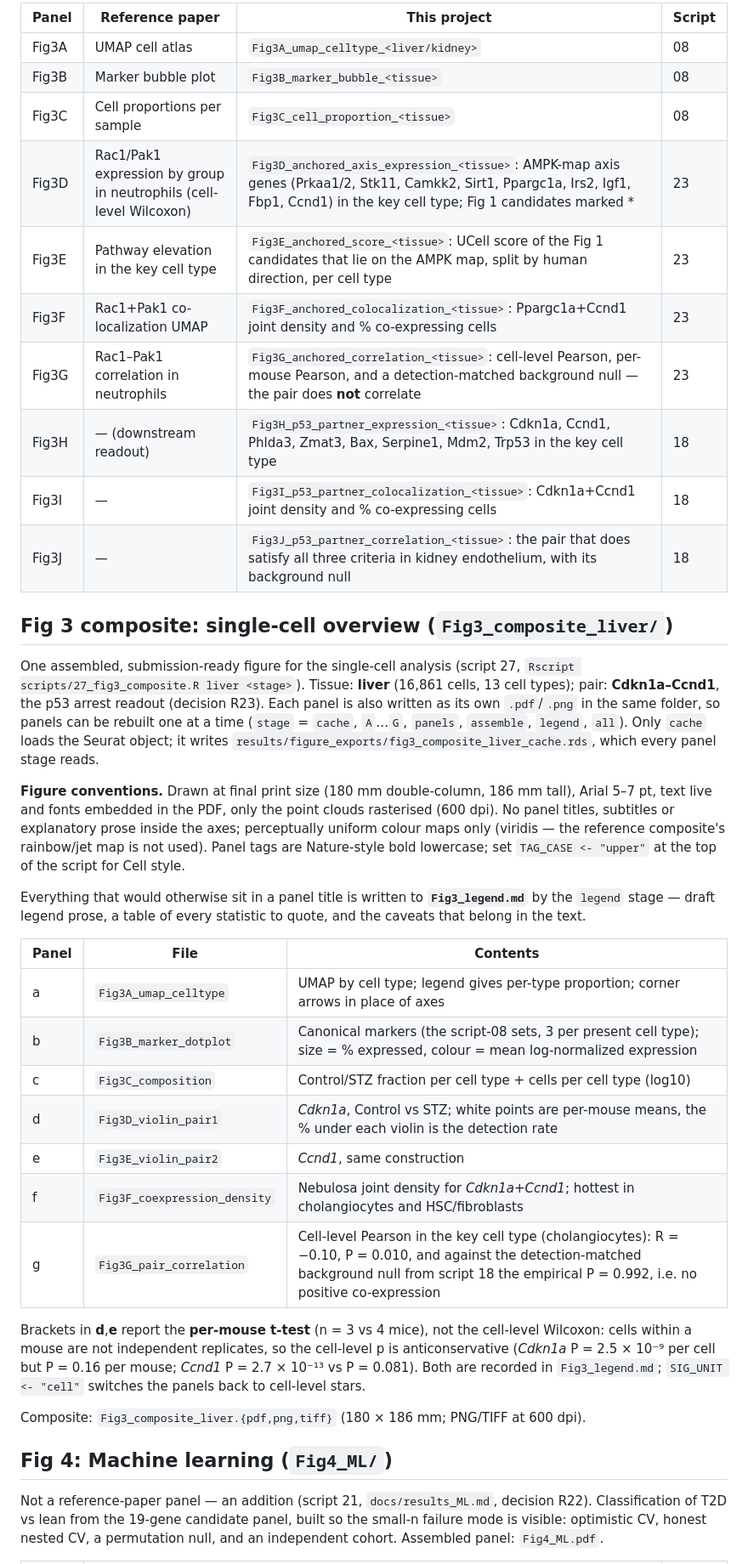
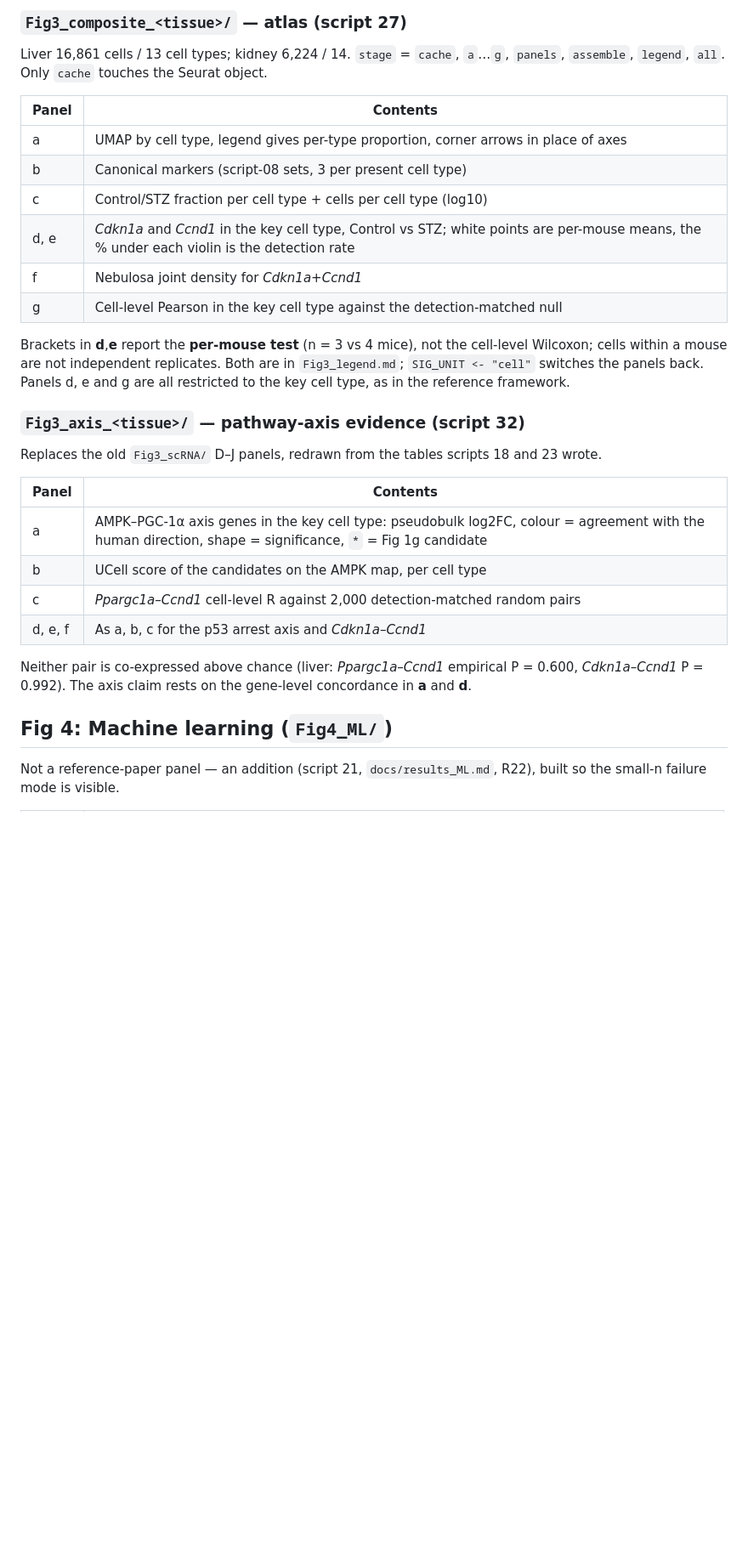
Before and after one commit to hossainlab/t2d-invivo-target-validation, a Markdown page: figures/README.md, the part around one of its changes. Shown at 85% size. GitHub-like rendering; blank space fills up the shorter version.

```diff
--- a/figures/README.md
+++ b/figures/README.md
@@ -81,53 +89,39 @@ Selected map: **AMPK signalling** (stage 1, script 16). Reported axis is **candi
 
-| Panel | Reference paper | This project | Script |
-|---|---|---|---|
-| Fig3A | UMAP cell atlas | `Fig3A_umap_celltype_<liver/kidney>` | 08 |
-| Fig3B | Marker bubble plot | `Fig3B_marker_bubble_<tissue>` | 08 |
-| Fig3C | Cell proportions per sample | `Fig3C_cell_proportion_<tissue>` | 08 |
-| Fig3D | Rac1/Pak1 expression by group in neutrophils (cell-level Wilcoxon) | `Fig3D_anchored_axis_expression_<tissue>`: AMPK-map axis genes (Prkaa1/2, Stk11, Camkk2, Sirt1, Ppargc1a, Irs2, Igf1, Fbp1, Ccnd1) in the key cell type; Fig 1 candidates marked * | 23 |
-| Fig3E | Pathway elevation in the key cell type | `Fig3E_anchored_score_<tissue>`: UCell score of the Fig 1 candidates that lie on the AMPK map, split by human direction, per cell type | 23 |
-| Fig3F | Rac1+Pak1 co-localization UMAP | `Fig3F_anchored_colocalization_<tissue>`: Ppargc1a+Ccnd1 joint density and % co-expressing cells | 23 |
-| Fig3G | Rac1–Pak1 correlation in neutrophils | `Fig3G_anchored_correlation_<tissue>`: cell-level Pearson, per-mouse Pearson, and a detection-matched background null — the pair does **not** correlate | 23 |
-| Fig3H | — (downstream readout) | `Fig3H_p53_partner_expression_<tissue>`: Cdkn1a, Ccnd1, Phlda3, Zmat3, Bax, Serpine1, Mdm2, Trp53 in the key cell type | 18 |
-| Fig3I | — | `Fig3I_p53_partner_colocalization_<tissue>`: Cdkn1a+Ccnd1 joint density and % co-expressing cells | 18 |
-| Fig3J | — | `Fig3J_p53_partner_correlation_<tissue>`: the pair that does satisfy all three criteria in kidney endothelium, with its background null | 18 |
+### `Fig3_composite_<tissue>/` — atlas (script 27)
 
-## Fig 3 composite: single-cell overview (`Fig3_composite_liver/`)
+Liver 16,861 cells / 13 cell types; kidney 6,224 / 14. `stage` = `cache`, `a`…`g`, `panels`,
+`assemble`, `legend`, `all`. Only `cache` touches the Seurat object.
 
-One assembled, submission-ready figure for the single-cell analysis (script 27,
-`Rscript scripts/27_fig3_composite.R liver <stage>`). Tissue: **liver** (16,861 cells, 13 cell types); pair:
-**Cdkn1a–Ccnd1**, the p53 arrest readout (decision R23). Each panel is also written as its own `.pdf`/`.png`
-in the same folder, so panels can be rebuilt one at a time (`stage` = `cache`, `A`…`G`, `panels`,
-`assemble`, `legend`, `all`). Only `cache` loads the Seurat object; it writes
-`results/figure_exports/fig3_composite_liver_cache.rds`, which every panel stage reads.
+| Panel | Contents |
+|---|---|
+| a | UMAP by cell type, legend gives per-type proportion, corner arrows in place of axes |
+| b | Canonical markers (script-08 sets, 3 per present cell type) |
+| c | Control/STZ fraction per cell type + cells per cell type (log10) |
+| d, e | *Cdkn1a* and *Ccnd1* in the key cell type, Control vs STZ; white points are per-mouse means, the % under each violin is the detection rate |
+| f | Nebulosa joint density for *Cdkn1a*+*Ccnd1* |
+| g | Cell-level Pearson in the key cell type against the detection-matched null |
 
-**Figure conventions.** Drawn at final print size (180 mm double-column, 186 mm tall), Arial 5–7 pt, text
-live and fonts embedded in the PDF, only the point clouds rasterised (600 dpi). No panel titles, subtitles
-or explanatory prose inside the axes; perceptually uniform colour maps only (viridis — the reference
-composite's rainbow/jet map is not used). Panel tags are Nature-style bold lowercase; set
-`TAG_CASE <- "upper"` at the top of the script for Cell style.
+Brackets in **d**,**e** report the **per-mouse test** (n = 3 vs 4 mice), not the cell-level Wilcoxon;
+cells within a mouse are not independent replicates. Both are in `Fig3_legend.md`; `SIG_UNIT <- "cell"`
+switches the panels back. Panels d, e and g are all restricted to the key cell type, as in the
+reference framework.
 
-Everything that would otherwise sit in a panel title is written to **`Fig3_legend.md`** by the `legend`
-stage — draft legend prose, a table of every statistic to quote, and the caveats that belong in the text.
+### `Fig3_axis_<tissue>/` — pathway-axis evidence (script 32)
 
-| Panel | File | Contents |
-|---|---|---|
-| a | `Fig3A_umap_celltype` | UMAP by cell type; legend gives per-type proportion; corner arrows in place of axes |
-| b | `Fig3B_marker_dotplot` | Canonical markers (the script-08 sets, 3 per present cell type); size = % expressed, colour = mean log-normalized expression |
-| c | `Fig3C_composition` | Control/STZ fraction per cell type + cells per cell type (log10) |
-| d | `Fig3D_violin_pair1` | *Cdkn1a*, Control vs STZ; white points are per-mouse means, the % under each violin is the detection rate |
-| e | `Fig3E_violin_pair2` | *Ccnd1*, same construction |
-| f | `Fig3F_coexpression_density` | Nebulosa joint density for *Cdkn1a*+*Ccnd1*; hottest in cholangiocytes and HSC/fibroblasts |
-| g | `Fig3G_pair_correlation` | Cell-level Pearson in the key cell type (cholangiocytes): R = −0.10, P = 0.010, and against the detection-matched background null from script 18 the empirical P = 0.992, i.e. no positive co-expression |
+Replaces the old `Fig3_scRNA/` D–J panels, redrawn from the tables scripts 18 and 23 wrote.
 
-Brackets in **d**,**e** report the **per-mouse t-test** (n = 3 vs 4 mice), not the cell-level Wilcoxon:
-cells within a mouse are not independent replicates, so the cell-level p is anticonservative (*Cdkn1a*
-P = 2.5 × 10⁻⁹ per cell but P = 0.16 per mouse; *Ccnd1* P = 2.7 × 10⁻¹³ vs P = 0.081). Both are recorded in
-`Fig3_legend.md`; `SIG_UNIT <- "cell"` switches the panels back to cell-level stars.
+| Panel | Contents |
+|---|---|
+| a | AMPK–PGC-1α axis genes in the key cell type: pseudobulk log2FC, colour = agreement with the human direction, shape = significance, `*` = Fig 1g candidate |
+| b | UCell score of the candidates on the AMPK map, per cell type |
+| c | *Ppargc1a*–*Ccnd1* cell-level R against 2,000 detection-matched random pairs |
+| d, e, f | As a, b, c for the p53 arrest axis and *Cdkn1a*–*Ccnd1* |
 
-Composite: `Fig3_composite_liver.{pdf,png,tiff}` (180 × 186 mm; PNG/TIFF at 600 dpi).
+Neither pair is co-expressed above chance (liver: *Ppargc1a*–*Ccnd1* empirical P = 0.600,
+*Cdkn1a*–*Ccnd1* P = 0.992). The axis claim rests on the gene-level concordance in **a** and **d**.
 
 ## Fig 4: Machine learning (`Fig4_ML/`)
 
-Not a reference-paper panel — an addition (script 21, `docs/results_ML.md`, decision R22). Classification of T2D vs lean from the 19-gene candidate panel, built so the small-n failure mode is visible: optimistic CV, honest nested CV, a permutation null, and an independent cohort. Assembled panel: `Fig4_ML.pdf`.
+Not a reference-paper panel — an addition (script 21, `docs/results_ML.md`, R22), built so the small-n
+failure mode is visible.
 
```
Also changed, not shown: other parts of figures/README.md (+48 -35 lines).
